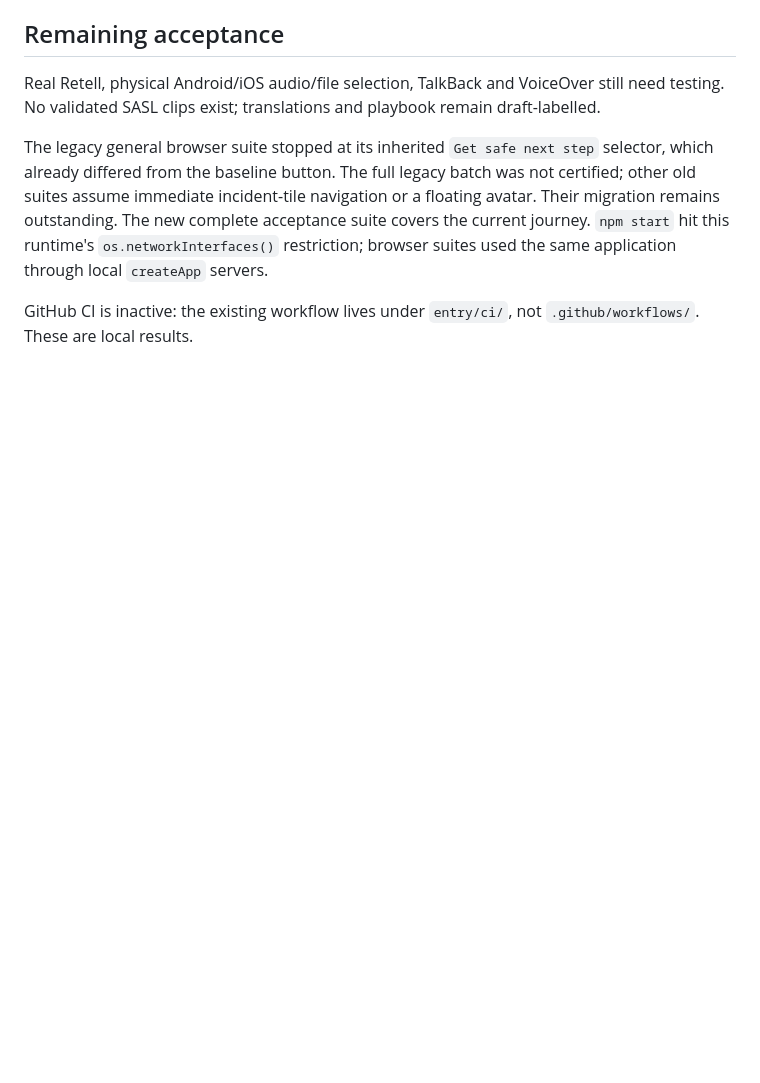
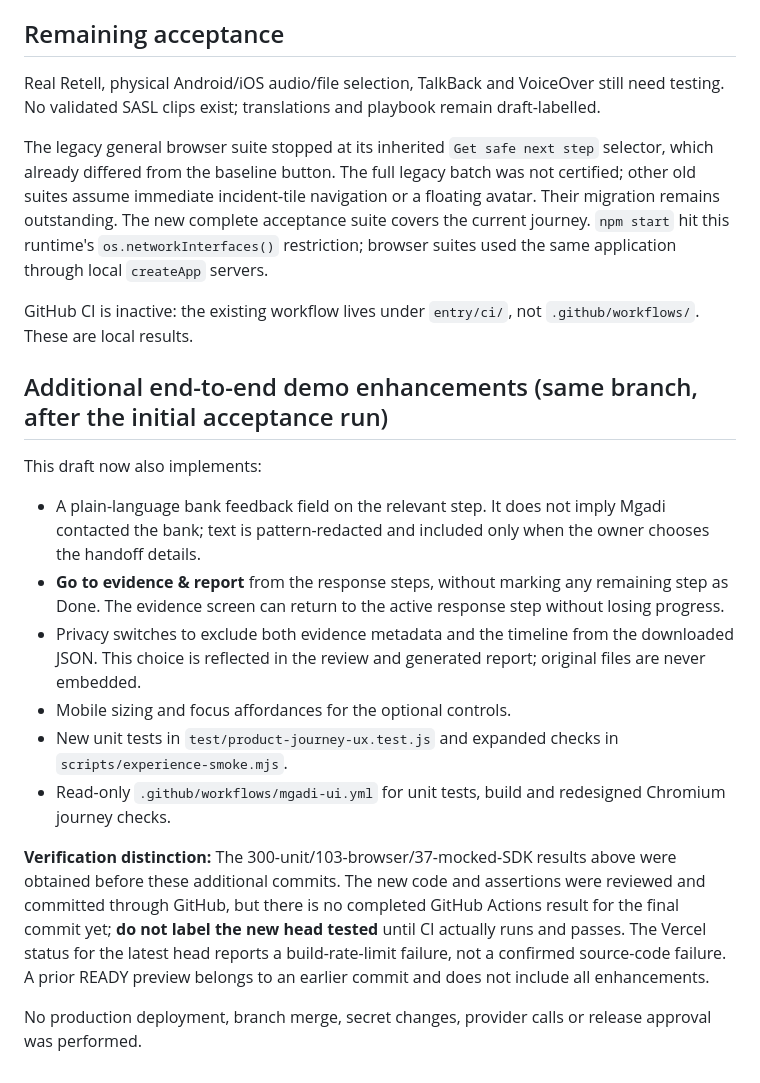
Before and after one commit to ChumaMike/Mgadi, a Markdown page: entry/docs/COMPLETE-UI-2026-10-28.md, the part around the change. Drawn GitHub-style; blank space fills up the shorter version.

Commit message:
docs: record full redesign integration and honest final verification gates

```diff
--- a/entry/docs/COMPLETE-UI-2026-10-28.md
+++ b/entry/docs/COMPLETE-UI-2026-10-28.md
@@ -45,3 +45,18 @@ Real Retell, physical Android/iOS audio/file selection, TalkBack and VoiceOver s
 The legacy general browser suite stopped at its inherited `Get safe next step` selector, which already differed from the baseline button. The full legacy batch was not certified; other old suites assume immediate incident-tile navigation or a floating avatar. Their migration remains outstanding. The new complete acceptance suite covers the current journey. `npm start` hit this runtime's `os.networkInterfaces()` restriction; browser suites used the same application through local `createApp` servers.
 
 GitHub CI is inactive: the existing workflow lives under `entry/ci/`, not `.github/workflows/`. These are local results.
+
+
+## Additional end-to-end demo enhancements (same branch, after the initial acceptance run)
+
+This draft now also implements:
+- A plain-language bank feedback field on the relevant step. It does not imply Mgadi contacted the bank; text is pattern-redacted and included only when the owner chooses the handoff details.
+- **Go to evidence & report** from the response steps, without marking any remaining step as Done. The evidence screen can return to the active response step without losing progress.
+- Privacy switches to exclude both evidence metadata and the timeline from the downloaded JSON. This choice is reflected in the review and generated report; original files are never embedded.
+- Mobile sizing and focus affordances for the optional controls.
+- New unit tests in `test/product-journey-ux.test.js` and expanded checks in `scripts/experience-smoke.mjs`.
+- Read-only `.github/workflows/mgadi-ui.yml` for unit tests, build and redesigned Chromium journey checks.
+
+**Verification distinction:** The 300-unit/103-browser/37-mocked-SDK results above were obtained before these additional commits. The new code and assertions were reviewed and committed through GitHub, but there is no completed GitHub Actions result for the final commit yet; **do not label the new head tested** until CI actually runs and passes. The Vercel status for the latest head reports a build-rate-limit failure, not a confirmed source-code failure. A prior READY preview belongs to an earlier commit and does not include all enhancements.
+
+No production deployment, branch merge, secret changes, provider calls or release approval was performed.
```
